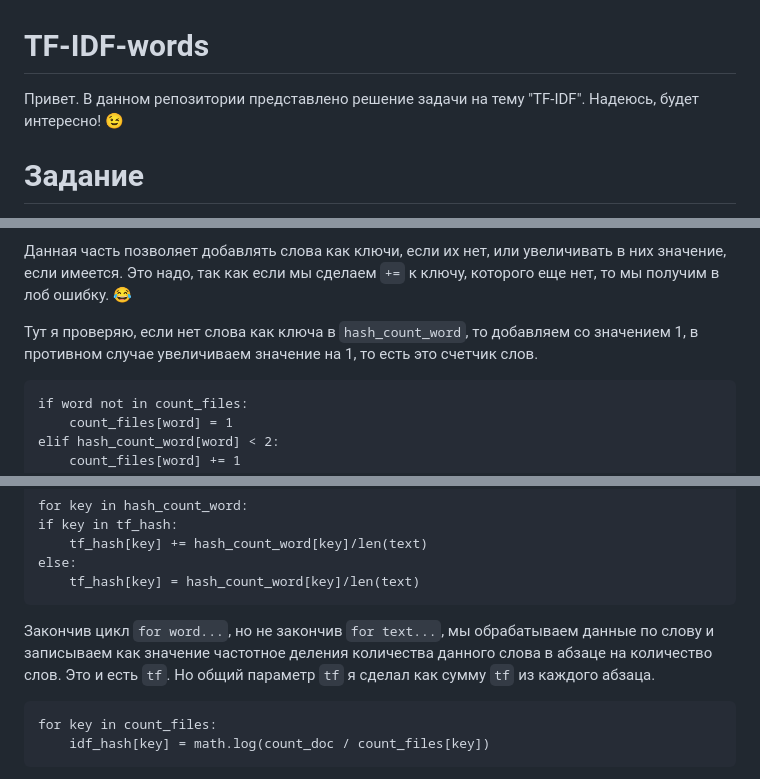
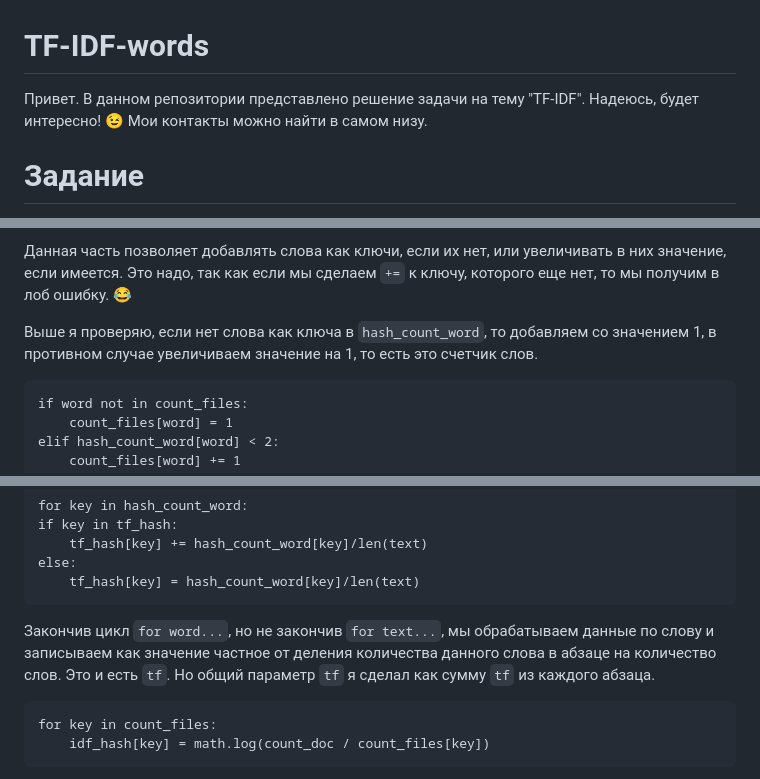
Before and after one commit to roge111/TF-IDF-words, a Markdown page: README.md, 3 parts joined by grey strips. Rendered like a GitHub page.

````diff
--- a/README.md
+++ b/README.md
@@ -1,6 +1,6 @@
 # TF-IDF-words
 
-Привет. В данном репозитории представлено решение задачи на тему "TF-IDF". Надеюсь, будет интересно! 😉
+Привет. В данном репозитории представлено решение задачи на тему "TF-IDF". Надеюсь, будет интересно! 😉 Мои контакты можно найти в самом низу.
 
 # Задание
 
@@ -337,7 +337,7 @@ else:
 
 Данная часть позволяет добавлять слова как ключи, если их нет, или увеличивать в них значение, если имеется. Это надо, так как если мы сделаем `+=` к ключу, которого еще нет, то мы получим в лоб ошибку. 😂
 
-Тут я проверяю, если нет слова как ключа в `hash_count_word`, то добавляем со значением 1, в противном случае увеличиваем значение на 1, то есть это счетчик слов.
+Выше я проверяю, если нет слова как ключа в `hash_count_word`, то добавляем со значением 1, в противном случае увеличиваем значение на 1, то есть это счетчик слов.
 
 ```
 if word not in count_files:
@@ -355,7 +355,7 @@ else:
     tf_hash[key] = hash_count_word[key]/len(text)
 ```
 
-Закончив цикл `for word...`, но не закончив `for text...`, мы обрабатываем данные по слову и записываем как значение частотное деления количества данного слова в абзаце на количество слов. Это и есть `tf`. Но общий параметр `tf` я сделал как сумму `tf` из каждого абзаца.
+Закончив цикл `for word...`, но не закончив `for text...`, мы обрабатываем данные по слову и записываем как значение частное от деления количества данного слова в абзаце на количество слов. Это и есть `tf`. Но общий параметр `tf` я сделал как сумму `tf` из каждого абзаца.
 
 ```
 for key in count_files:
````
Also changed, not shown: other parts of README.md (+27 -13 lines).
